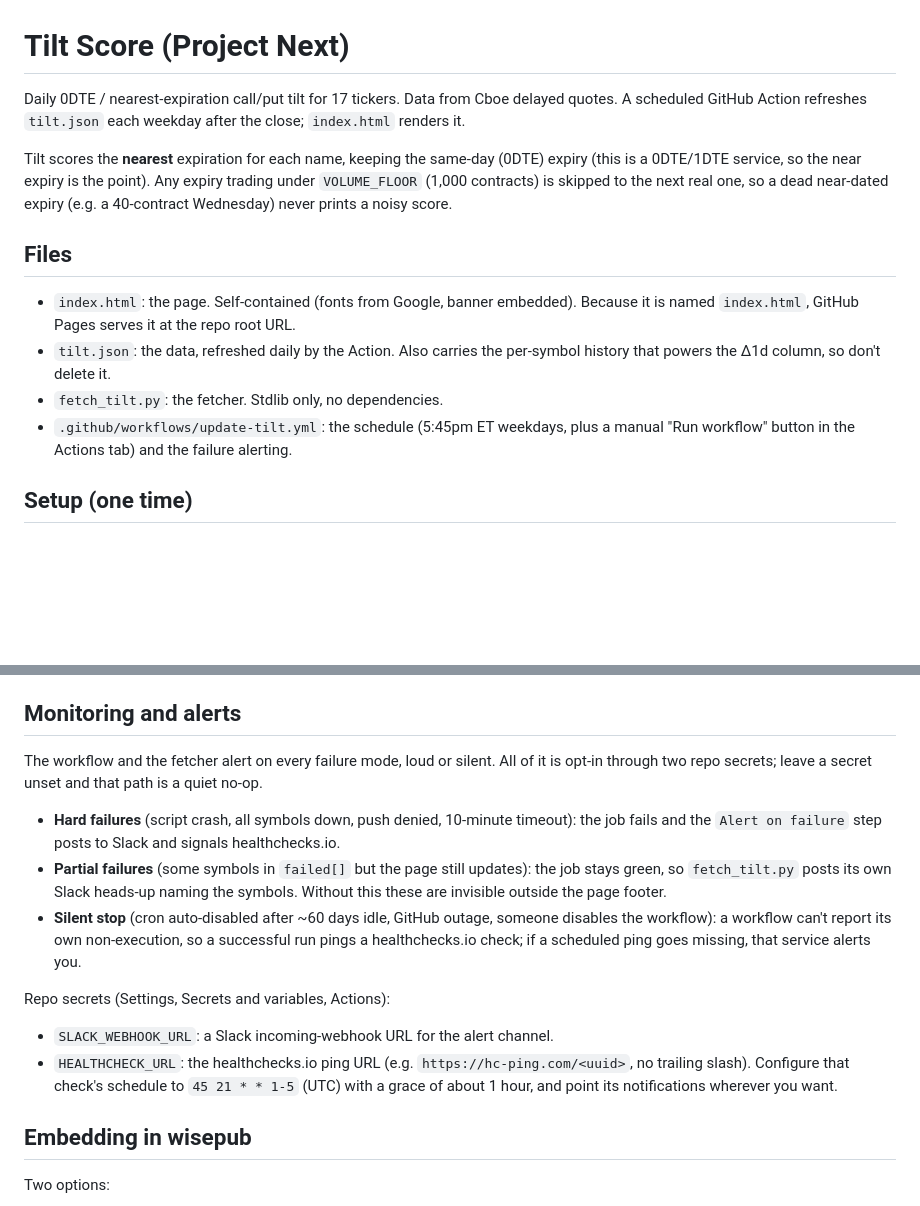
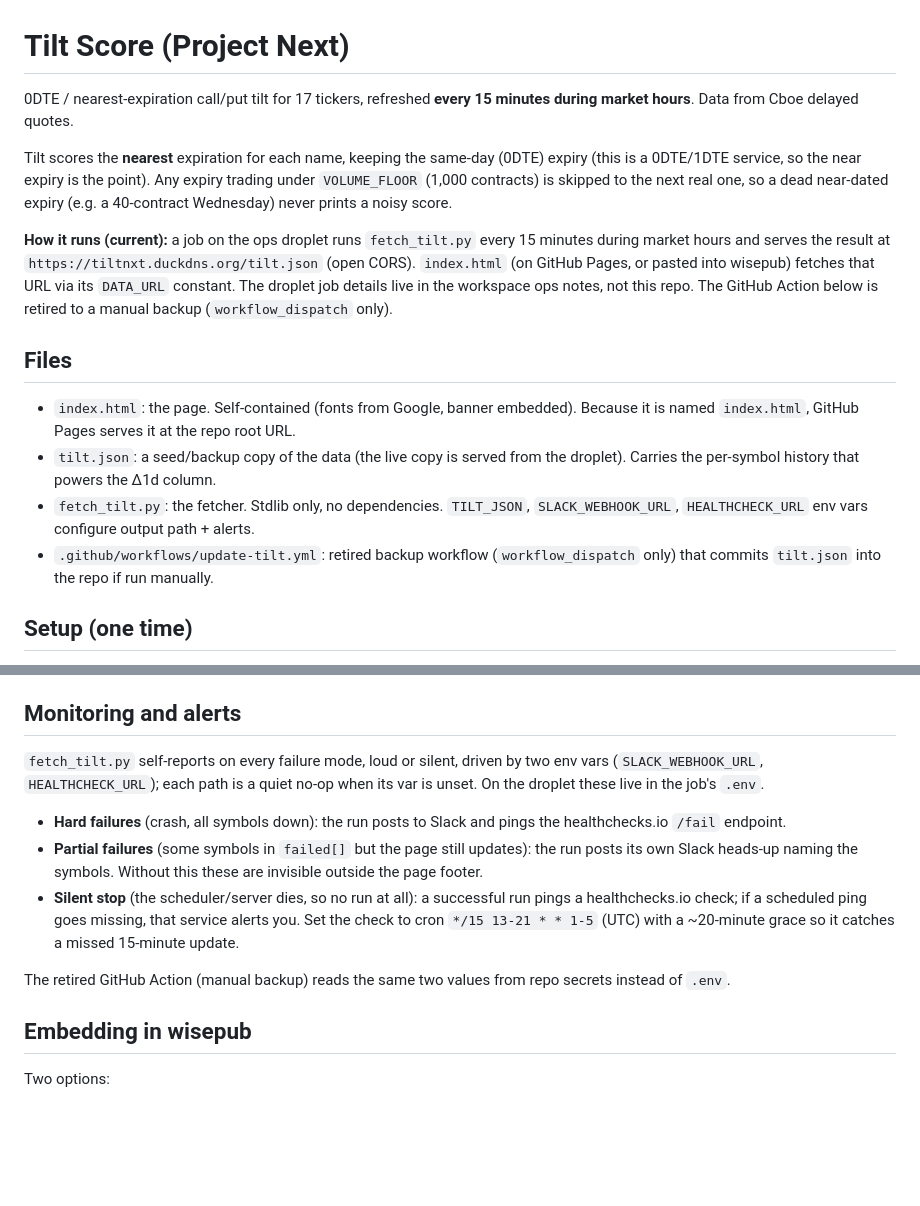
Before and after one commit to cdelvalle81282/Tilt-Score, a Markdown page: README.md, 2 parts joined by grey strips. GitHub-like rendering; blank space fills up the shorter version.

Commit message:
docs: README reflects the droplet 15-min updater and self-reporting alerts
Co-Authored-By: Claude Opus 4.8 (1M context) <noreply@anthropic.com>

```diff
--- a/README.md
+++ b/README.md
@@ -1,8 +1,7 @@
 # Tilt Score (Project Next)
 
-Daily 0DTE / nearest-expiration call/put tilt for 17 tickers. Data from Cboe
-delayed quotes. A scheduled GitHub Action refreshes `tilt.json` each weekday
-after the close; `index.html` renders it.
+0DTE / nearest-expiration call/put tilt for 17 tickers, refreshed **every 15
+minutes during market hours**. Data from Cboe delayed quotes.
 
 Tilt scores the **nearest** expiration for each name, keeping the same-day
 (0DTE) expiry (this is a 0DTE/1DTE service, so the near expiry is the point).
@@ -10,15 +9,23 @@ Any expiry trading under `VOLUME_FLOOR` (1,000 contracts) is skipped to the
 next real one, so a dead near-dated expiry (e.g. a 40-contract Wednesday)
 never prints a noisy score.
 
+**How it runs (current):** a job on the ops droplet runs `fetch_tilt.py` every
+15 minutes during market hours and serves the result at
+`https://tiltnxt.duckdns.org/tilt.json` (open CORS). `index.html` (on GitHub
+Pages, or pasted into wisepub) fetches that URL via its `DATA_URL` constant. The
+droplet job details live in the workspace ops notes, not this repo. The GitHub
+Action below is retired to a manual backup (`workflow_dispatch` only).
+
 ## Files
 
 - `index.html`: the page. Self-contained (fonts from Google, banner embedded).
   Because it is named `index.html`, GitHub Pages serves it at the repo root URL.
-- `tilt.json`: the data, refreshed daily by the Action. Also carries the
-  per-symbol history that powers the Δ1d column, so don't delete it.
-- `fetch_tilt.py`: the fetcher. Stdlib only, no dependencies.
-- `.github/workflows/update-tilt.yml`: the schedule (5:45pm ET weekdays, plus a
-  manual "Run workflow" button in the Actions tab) and the failure alerting.
+- `tilt.json`: a seed/backup copy of the data (the live copy is served from the
+  droplet). Carries the per-symbol history that powers the Δ1d column.
+- `fetch_tilt.py`: the fetcher. Stdlib only, no dependencies. `TILT_JSON`,
+  `SLACK_WEBHOOK_URL`, `HEALTHCHECK_URL` env vars configure output path + alerts.
+- `.github/workflows/update-tilt.yml`: retired backup workflow (`workflow_dispatch`
+  only) that commits `tilt.json` into the repo if run manually.
 
 ## Setup (one time)
 
@@ -35,27 +42,22 @@ never prints a noisy score.
 
 ## Monitoring and alerts
 
-The workflow and the fetcher alert on every failure mode, loud or silent. All
-of it is opt-in through two repo secrets; leave a secret unset and that path is
-a quiet no-op.
+`fetch_tilt.py` self-reports on every failure mode, loud or silent, driven by
+two env vars (`SLACK_WEBHOOK_URL`, `HEALTHCHECK_URL`); each path is a quiet
+no-op when its var is unset. On the droplet these live in the job's `.env`.
 
-- **Hard failures** (script crash, all symbols down, push denied, 10-minute
-  timeout): the job fails and the `Alert on failure` step posts to Slack and
-  signals healthchecks.io.
+- **Hard failures** (crash, all symbols down): the run posts to Slack and pings
+  the healthchecks.io `/fail` endpoint.
 - **Partial failures** (some symbols in `failed[]` but the page still updates):
-  the job stays green, so `fetch_tilt.py` posts its own Slack heads-up naming
-  the symbols. Without this these are invisible outside the page footer.
-- **Silent stop** (cron auto-disabled after ~60 days idle, GitHub outage,
-  someone disables the workflow): a workflow can't report its own
-  non-execution, so a successful run pings a healthchecks.io check; if a
-  scheduled ping goes missing, that service alerts you.
+  the run posts its own Slack heads-up naming the symbols. Without this these
+  are invisible outside the page footer.
+- **Silent stop** (the scheduler/server dies, so no run at all): a successful
+  run pings a healthchecks.io check; if a scheduled ping goes missing, that
+  service alerts you. Set the check to cron `*/15 13-21 * * 1-5` (UTC) with a
+  ~20-minute grace so it catches a missed 15-minute update.
 
-Repo secrets (Settings, Secrets and variables, Actions):
-
-- `SLACK_WEBHOOK_URL`: a Slack incoming-webhook URL for the alert channel.
-- `HEALTHCHECK_URL`: the healthchecks.io ping URL (e.g. `https://hc-ping.com/<uuid>`,
-  no trailing slash). Configure that check's schedule to `45 21 * * 1-5` (UTC)
-  with a grace of about 1 hour, and point its notifications wherever you want.
+The retired GitHub Action (manual backup) reads the same two values from repo
+secrets instead of `.env`.
 
 ## Embedding in wisepub
 
```
